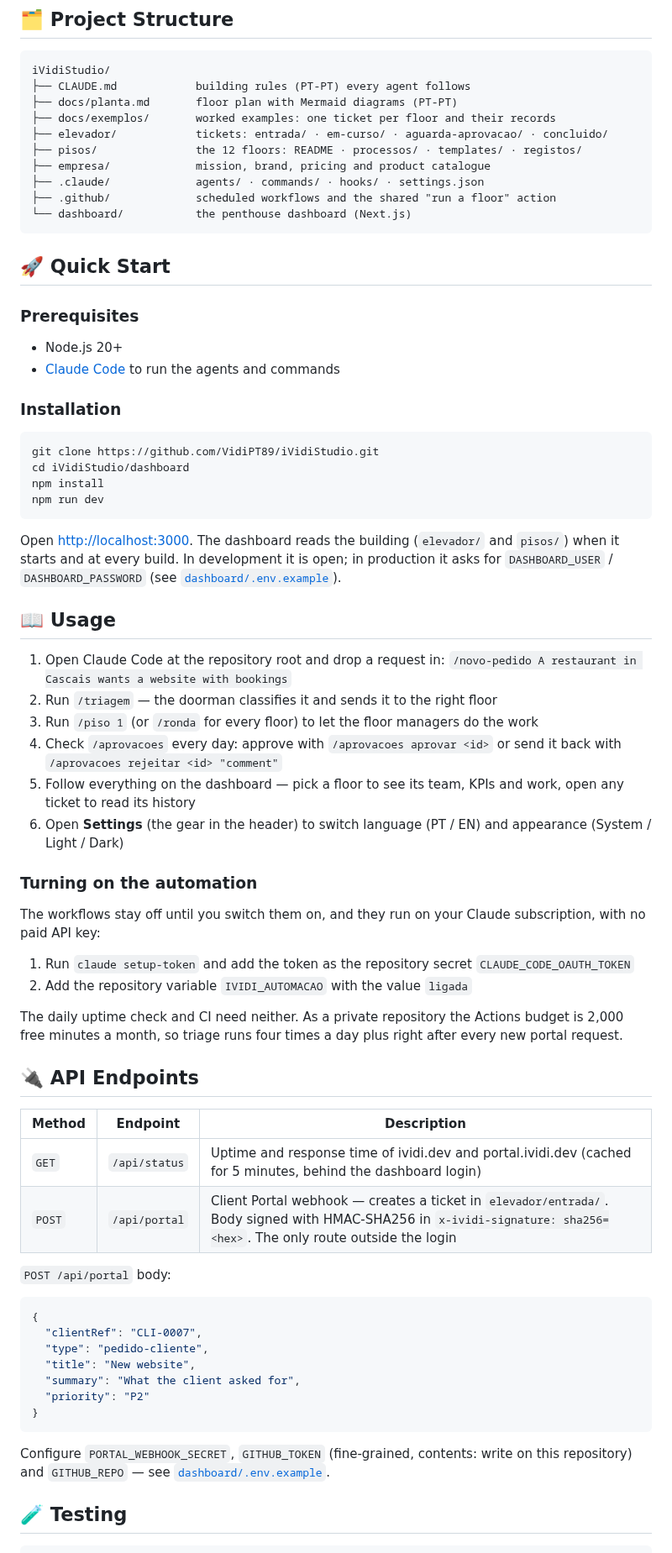
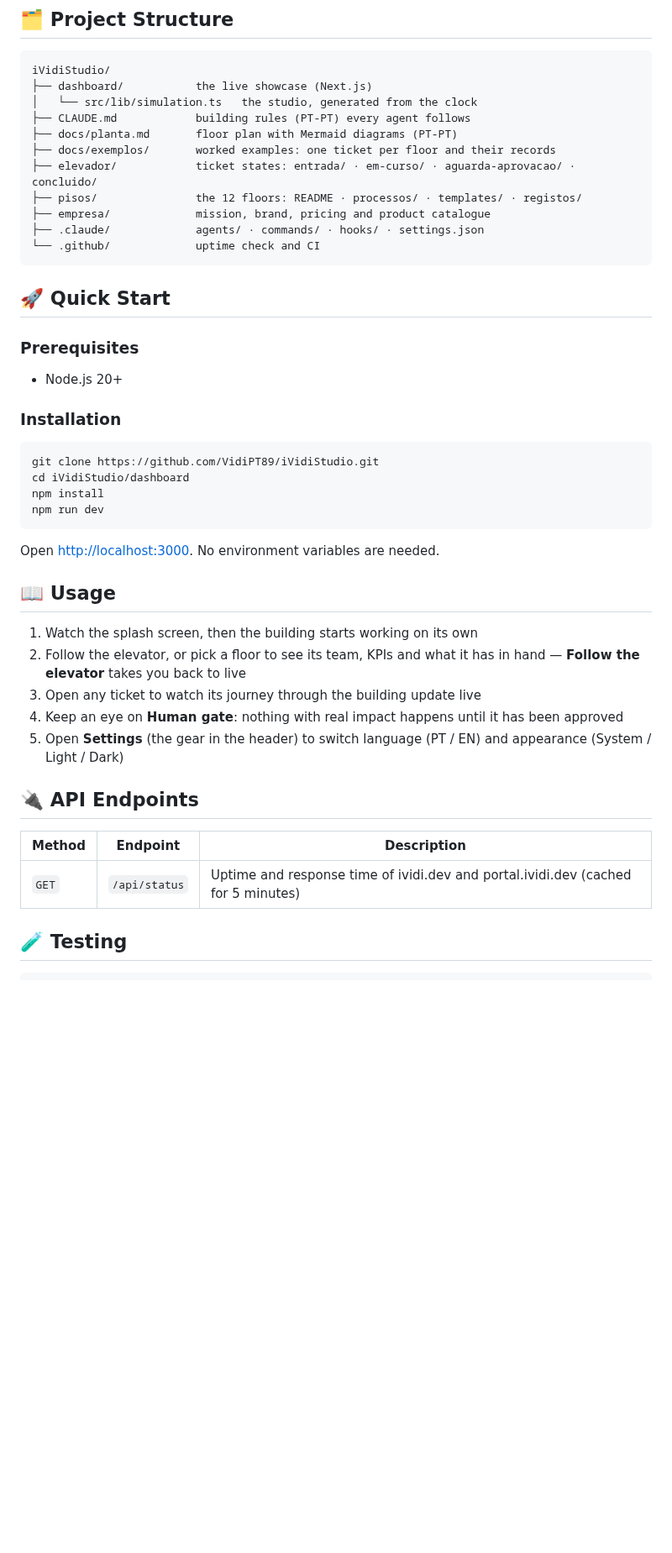
Before and after one commit to VidiPT89/iVidiStudio, a Markdown page: README.md, the part around one of its changes. Shown at 84% size. GitHub-like rendering; blank space fills up the shorter version.

````diff
--- a/README.md
+++ b/README.md
@@ -48,15 +45,16 @@
 
 ```
 iVidiStudio/
+├── dashboard/           the live showcase (Next.js)
+│   └── src/lib/simulation.ts   the studio, generated from the clock
 ├── CLAUDE.md            building rules (PT-PT) every agent follows
 ├── docs/planta.md       floor plan with Mermaid diagrams (PT-PT)
 ├── docs/exemplos/       worked examples: one ticket per floor and their records
-├── elevador/            tickets: entrada/ · em-curso/ · aguarda-aprovacao/ · concluido/
+├── elevador/            ticket states: entrada/ · em-curso/ · aguarda-aprovacao/ · concluido/
 ├── pisos/               the 12 floors: README · processos/ · templates/ · registos/
 ├── empresa/             mission, brand, pricing and product catalogue
 ├── .claude/             agents/ · commands/ · hooks/ · settings.json
-├── .github/             scheduled workflows and the shared "run a floor" action
-└── dashboard/           the penthouse dashboard (Next.js)
+└── .github/             uptime check and CI
 ```
 
 ## 🚀 Quick Start
@@ -64,7 +62,6 @@ iVidiStudio/
 ### Prerequisites
 
 - Node.js 20+
-- [Claude Code](https://claude.com/claude-code) to run the agents and commands
 
 ### Installation
 
@@ -75,46 +72,21 @@ npm install
 npm run dev
 ```
 
-Open [http://localhost:3000](http://localhost:3000). The dashboard reads the building (`elevador/` and `pisos/`) when it starts and at every build. In development it is open; in production it asks for `DASHBOARD_USER` / `DASHBOARD_PASSWORD` (see [`dashboard/.env.example`](dashboard/.env.example)).
+Open [http://localhost:3000](http://localhost:3000). No environment variables are needed.
 
 ## 📖 Usage
 
-1. Open Claude Code at the repository root and drop a request in: `/novo-pedido A restaurant in Cascais wants a website with bookings`
-2. Run `/triagem` — the doorman classifies it and sends it to the right floor
-3. Run `/piso 1` (or `/ronda` for every floor) to let the floor managers do the work
-4. Check `/aprovacoes` every day: approve with `/aprovacoes aprovar <id>` or send it back with `/aprovacoes rejeitar <id> "comment"`
-5. Follow everything on the dashboard — pick a floor to see its team, KPIs and work, open any ticket to read its history
-6. Open **Settings** (the gear in the header) to switch language (PT / EN) and appearance (System / Light / Dark)
-
-### Turning on the automation
-
-The workflows stay off until you switch them on, and they run on your Claude subscription, with no paid API key:
-
-1. Run `claude setup-token` and add the token as the repository secret `CLAUDE_CODE_OAUTH_TOKEN`
-2. Add the repository variable `IVIDI_AUTOMACAO` with the value `ligada`
-
-The daily uptime check and CI need neither. As a private repository the Actions budget is 2,000 free minutes a month, so triage runs four times a day plus right after every new portal request.
+1. Watch the splash screen, then the building starts working on its own
+2. Follow the elevator, or pick a floor to see its team, KPIs and what it has in hand — **Follow the elevator** takes you back to live
+3. Open any ticket to watch its journey through the building update live
+4. Keep an eye on **Human gate**: nothing with real impact happens until it has been approved
+5. Open **Settings** (the gear in the header) to switch language (PT / EN) and appearance (System / Light / Dark)
 
 ## 🔌 API Endpoints
 
 | Method | Endpoint | Description |
 |--------|----------|-------------|
-| `GET` | `/api/status` | Uptime and response time of ividi.dev and portal.ividi.dev (cached for 5 minutes, behind the dashboard login) |
-| `POST` | `/api/portal` | Client Portal webhook — creates a ticket in `elevador/entrada/`. Body signed with HMAC-SHA256 in `x-ividi-signature: sha256=<hex>`. The only route outside the login |
-
-`POST /api/portal` body:
-
-```json
-{
-  "clientRef": "CLI-0007",
-  "type": "pedido-cliente",
-  "title": "New website",
-  "summary": "What the client asked for",
-  "priority": "P2"
-}
-```
-
-Configure `PORTAL_WEBHOOK_SECRET`, `GITHUB_TOKEN` (fine-grained, contents: write on this repository) and `GITHUB_REPO` — see [`dashboard/.env.example`](dashboard/.env.example).
+| `GET` | `/api/status` | Uptime and response time of ividi.dev and portal.ividi.dev (cached for 5 minutes) |
 
 ## 🧪 Testing
 
````
Also changed, not shown: other parts of README.md (+17 -20 lines), docs/planta.md (+13 -12 lines), docs/screenshots/building-dark.png, docs/screenshots/building-light.png, docs/screenshots/elevator-dark.png, docs/screenshots/hero-dark.png, docs/screenshots/hero-light.png, docs/screenshots/splash.png.
